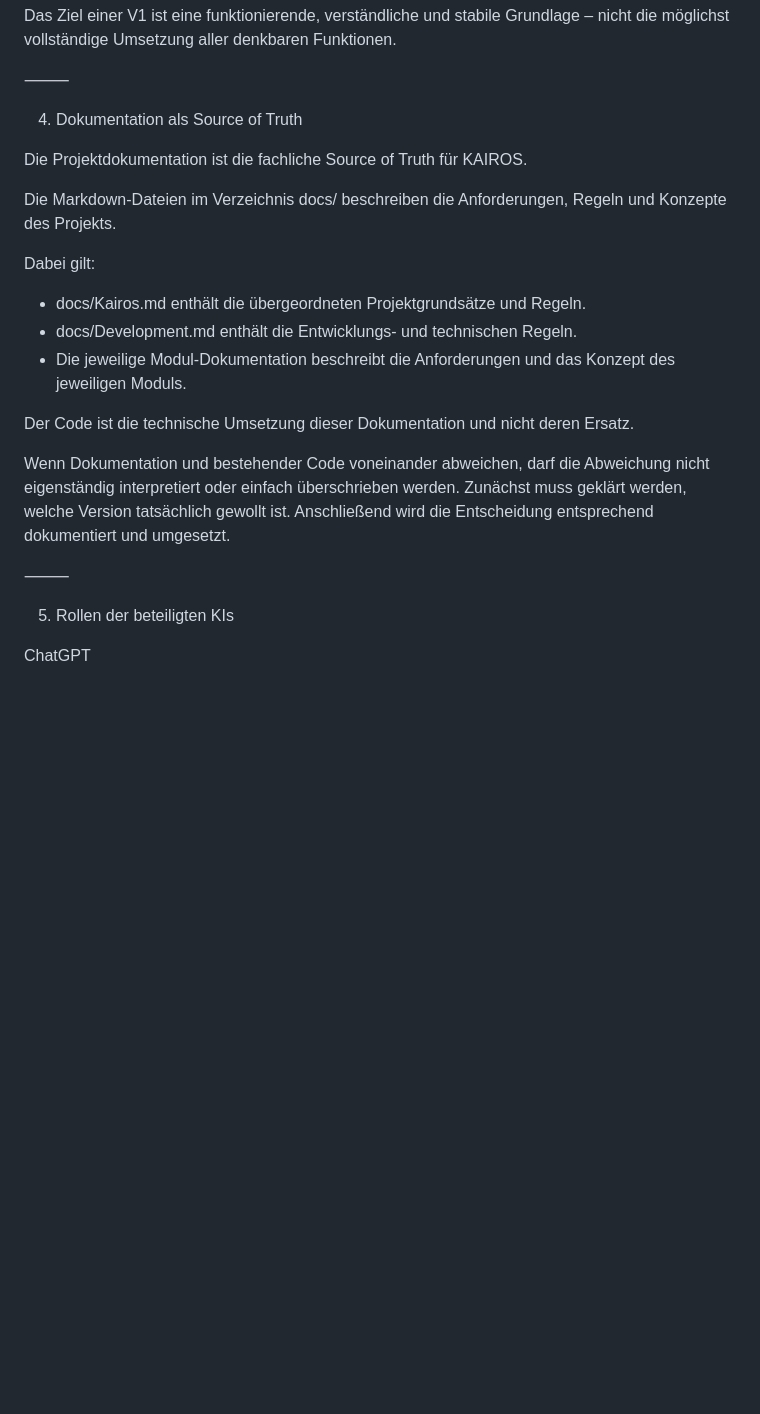
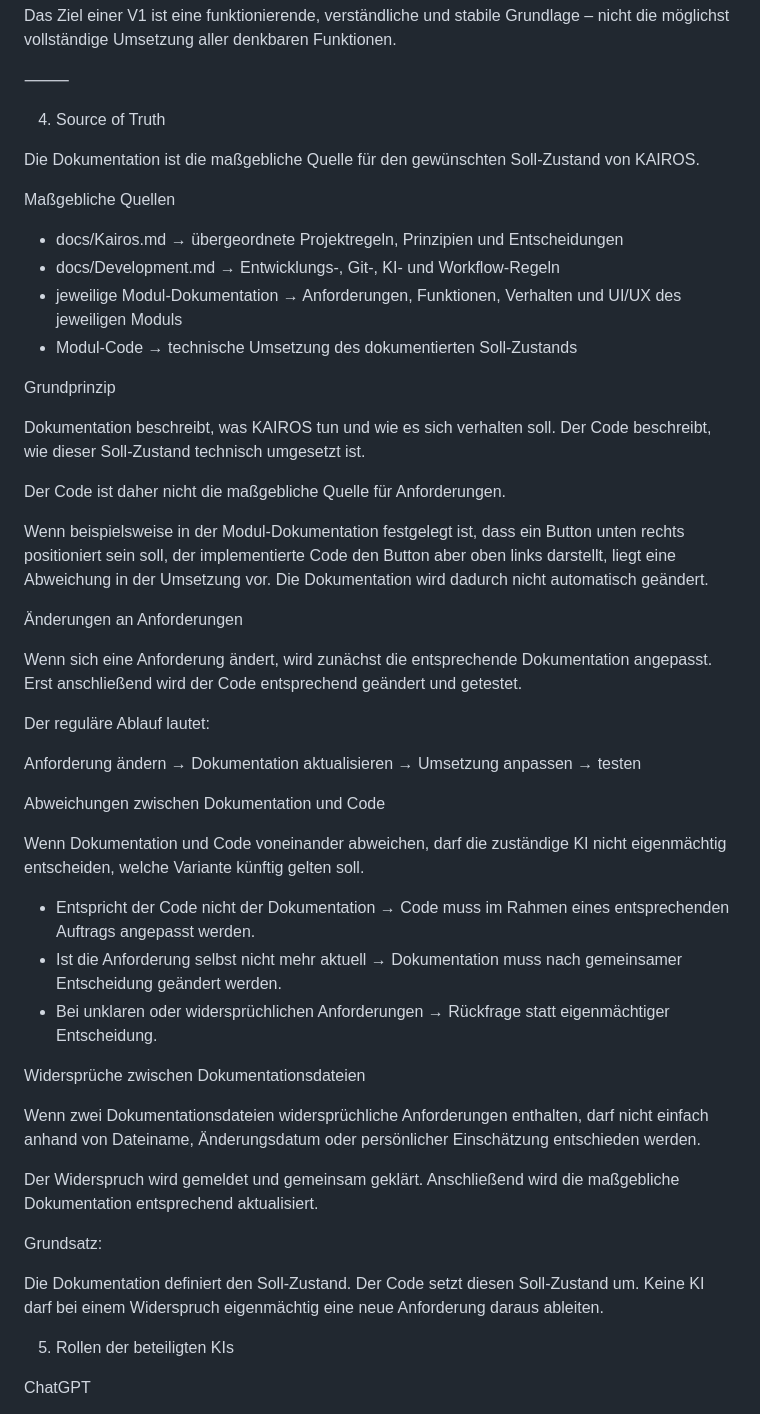
Before and after one commit to loubarefoot/KAIROS, a Markdown page: docs/KAIROS.md, the part around the change. Rendered like a GitHub page; blank space fills up the shorter version.

```diff
--- a/docs/KAIROS.md
+++ b/docs/KAIROS.md
@@ -46,23 +46,54 @@ Das Ziel einer V1 ist eine funktionierende, verständliche und stabile Grundlage
 
 ⸻
 
-4. Dokumentation als Source of Truth
+4. Source of Truth
 
-Die Projektdokumentation ist die fachliche Source of Truth für KAIROS.
+Die Dokumentation ist die maßgebliche Quelle für den gewünschten Soll-Zustand von KAIROS.
 
-Die Markdown-Dateien im Verzeichnis docs/ beschreiben die Anforderungen, Regeln und Konzepte des Projekts.
+Maßgebliche Quellen
 
-Dabei gilt:
+* docs/Kairos.md
+    → übergeordnete Projektregeln, Prinzipien und Entscheidungen
+* docs/Development.md
+    → Entwicklungs-, Git-, KI- und Workflow-Regeln
+* jeweilige Modul-Dokumentation
+    → Anforderungen, Funktionen, Verhalten und UI/UX des jeweiligen Moduls
+* Modul-Code
+    → technische Umsetzung des dokumentierten Soll-Zustands
 
-* docs/Kairos.md enthält die übergeordneten Projektgrundsätze und Regeln.
-* docs/Development.md enthält die Entwicklungs- und technischen Regeln.
-* Die jeweilige Modul-Dokumentation beschreibt die Anforderungen und das Konzept des jeweiligen Moduls.
+Grundprinzip
 
-Der Code ist die technische Umsetzung dieser Dokumentation und nicht deren Ersatz.
+Dokumentation beschreibt, was KAIROS tun und wie es sich verhalten soll. Der Code beschreibt, wie dieser Soll-Zustand technisch umgesetzt ist.
 
-Wenn Dokumentation und bestehender Code voneinander abweichen, darf die Abweichung nicht eigenständig interpretiert oder einfach überschrieben werden. Zunächst muss geklärt werden, welche Version tatsächlich gewollt ist. Anschließend wird die Entscheidung entsprechend dokumentiert und umgesetzt.
+Der Code ist daher nicht die maßgebliche Quelle für Anforderungen.
 
-⸻
+Wenn beispielsweise in der Modul-Dokumentation festgelegt ist, dass ein Button unten rechts positioniert sein soll, der implementierte Code den Button aber oben links darstellt, liegt eine Abweichung in der Umsetzung vor. Die Dokumentation wird dadurch nicht automatisch geändert.
+
+Änderungen an Anforderungen
+
+Wenn sich eine Anforderung ändert, wird zunächst die entsprechende Dokumentation angepasst. Erst anschließend wird der Code entsprechend geändert und getestet.
+
+Der reguläre Ablauf lautet:
+
+Anforderung ändern → Dokumentation aktualisieren → Umsetzung anpassen → testen
+
+Abweichungen zwischen Dokumentation und Code
+
+Wenn Dokumentation und Code voneinander abweichen, darf die zuständige KI nicht eigenmächtig entscheiden, welche Variante künftig gelten soll.
+
+* Entspricht der Code nicht der Dokumentation → Code muss im Rahmen eines entsprechenden Auftrags angepasst werden.
+* Ist die Anforderung selbst nicht mehr aktuell → Dokumentation muss nach gemeinsamer Entscheidung geändert werden.
+* Bei unklaren oder widersprüchlichen Anforderungen → Rückfrage statt eigenmächtiger Entscheidung.
+
+Widersprüche zwischen Dokumentationsdateien
+
+Wenn zwei Dokumentationsdateien widersprüchliche Anforderungen enthalten, darf nicht einfach anhand von Dateiname, Änderungsdatum oder persönlicher Einschätzung entschieden werden.
+
+Der Widerspruch wird gemeldet und gemeinsam geklärt. Anschließend wird die maßgebliche Dokumentation entsprechend aktualisiert.
+
+Grundsatz:
+
+Die Dokumentation definiert den Soll-Zustand. Der Code setzt diesen Soll-Zustand um. Keine KI darf bei einem Widerspruch eigenmächtig eine neue Anforderung daraus ableiten.
 
 5. Rollen der beteiligten KIs
 
```
